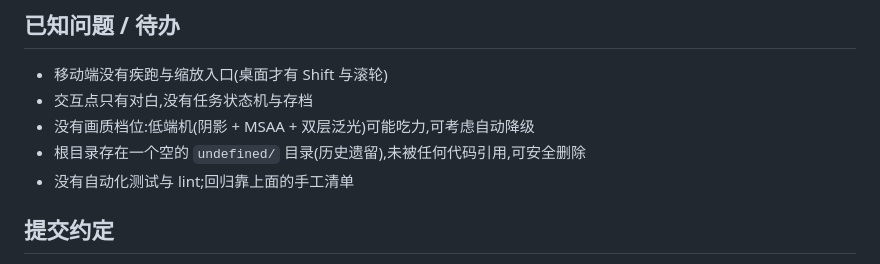
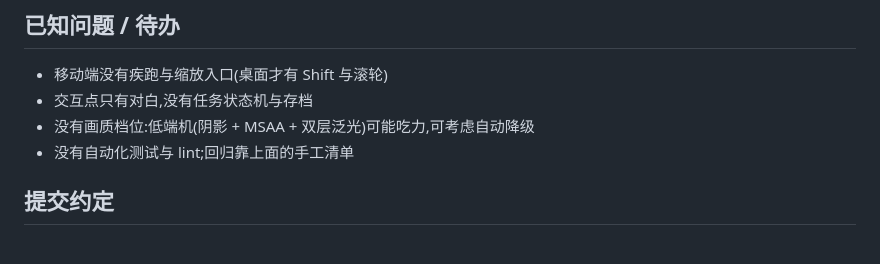
Before and after one commit to NingDuiYan/MovingPeople, a Markdown page: docs/development.md, the part around the change. Rendered like a GitHub page.

Commit message:
docs: 删除开发文档中关于空undefined目录的遗留说明

```diff
--- a/docs/development.md
+++ b/docs/development.md
@@ -64,7 +64,6 @@ __neon.water.material.uniforms
 - 移动端没有疾跑与缩放入口(桌面才有 Shift 与滚轮)
 - 交互点只有对白,没有任务状态机与存档
 - 没有画质档位:低端机(阴影 + MSAA + 双层泛光)可能吃力,可考虑自动降级
-- 根目录存在一个空的 `undefined/` 目录(历史遗留),未被任何代码引用,可安全删除
 - 没有自动化测试与 lint;回归靠上面的手工清单
 
 ## 提交约定
```
